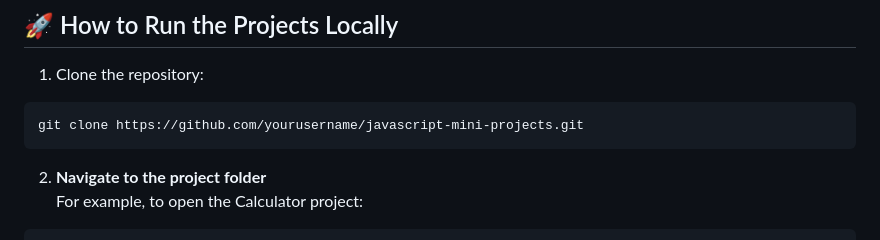
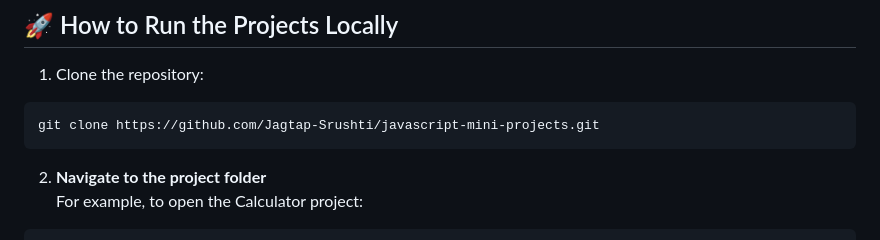
Before and after one commit to Jagtap-Srushti/javascript-mini-projects, a Markdown page: README.md, the part around the change. GitHub-like rendering.

````diff
--- a/README.md
+++ b/README.md
@@ -55,7 +55,7 @@ Optional enhancements:
 
 1. Clone the repository:
 ```bash
-git clone https://github.com/yourusername/javascript-mini-projects.git
+git clone https://github.com/Jagtap-Srushti/javascript-mini-projects.git
 ```
 2. **Navigate to the project folder**
 For example, to open the Calculator project:
````
